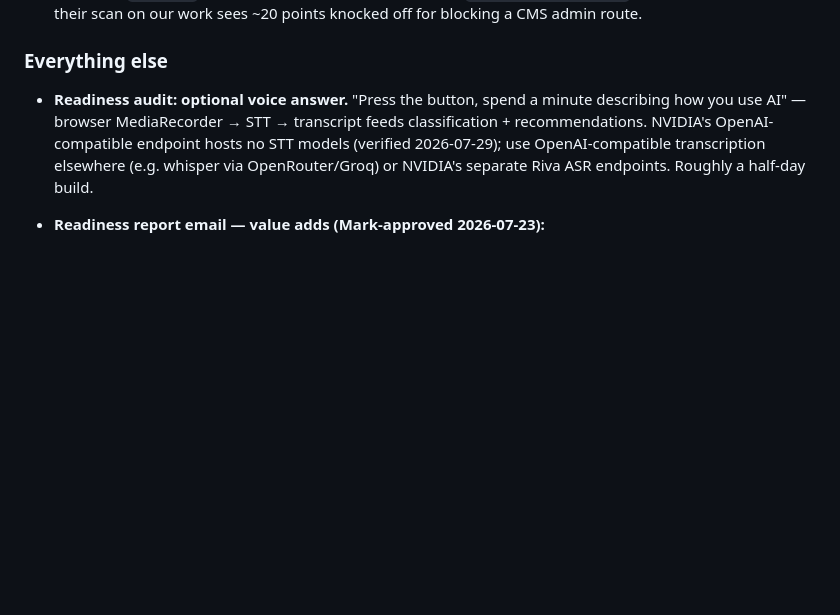
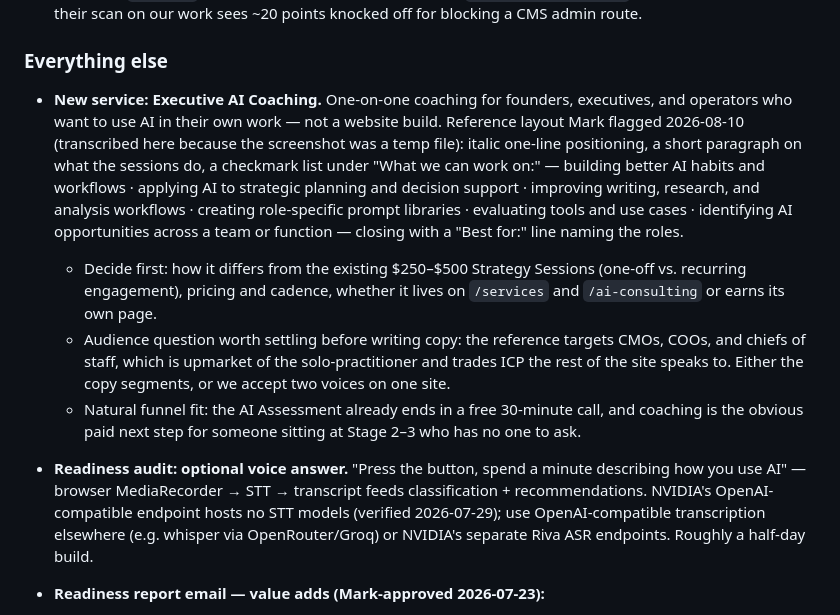
Before and after one commit to mjbloomfield/averde-ai, a Markdown page: TODO.md, the part around the change. Drawn GitHub-style; blank space fills up the shorter version.

Commit message:
TODO: add Executive AI Coaching service idea
Transcribes the reference layout from a temp screenshot that won't
survive, and records the three decisions that gate it: how it differs
from the existing Strategy Sessions, where it lives, and whether we
follow the reference upmarket to CMO/COO buyers or keep speaking to the
solo-practitioner ICP the rest of the site addresses.

```diff
--- a/TODO.md
+++ b/TODO.md
@@ -22,6 +22,10 @@ Reverse-engineered the competitor scan at `seo-agency.crysblack.com/scan` (Lovab
 
 ### Everything else
 
+- **New service: Executive AI Coaching.** One-on-one coaching for founders, executives, and operators who want to use AI in their own work — not a website build. Reference layout Mark flagged 2026-08-10 (transcribed here because the screenshot was a temp file): italic one-line positioning, a short paragraph on what the sessions do, a checkmark list under "What we can work on:" — building better AI habits and workflows · applying AI to strategic planning and decision support · improving writing, research, and analysis workflows · creating role-specific prompt libraries · evaluating tools and use cases · identifying AI opportunities across a team or function — closing with a "Best for:" line naming the roles.
+  - Decide first: how it differs from the existing $250–$500 Strategy Sessions (one-off vs. recurring engagement), pricing and cadence, whether it lives on `/services` and `/ai-consulting` or earns its own page.
+  - Audience question worth settling before writing copy: the reference targets CMOs, COOs, and chiefs of staff, which is upmarket of the solo-practitioner and trades ICP the rest of the site speaks to. Either the copy segments, or we accept two voices on one site.
+  - Natural funnel fit: the AI Assessment already ends in a free 30-minute call, and coaching is the obvious paid next step for someone sitting at Stage 2–3 who has no one to ask.
 - **Readiness audit: optional voice answer.** "Press the button, spend a minute describing how you use AI" — browser MediaRecorder → STT → transcript feeds classification + recommendations. NVIDIA's OpenAI-compatible endpoint hosts no STT models (verified 2026-07-29); use OpenAI-compatible transcription elsewhere (e.g. whisper via OpenRouter/Groq) or NVIDIA's separate Riva ASR endpoints. Roughly a half-day build.
 - **Readiness report email — value adds (Mark-approved 2026-07-23):**
   - Attach the mini-playbook matching their #1 move (uses the tailored starter kits below; per-bucket once the decision tree exists).
```
